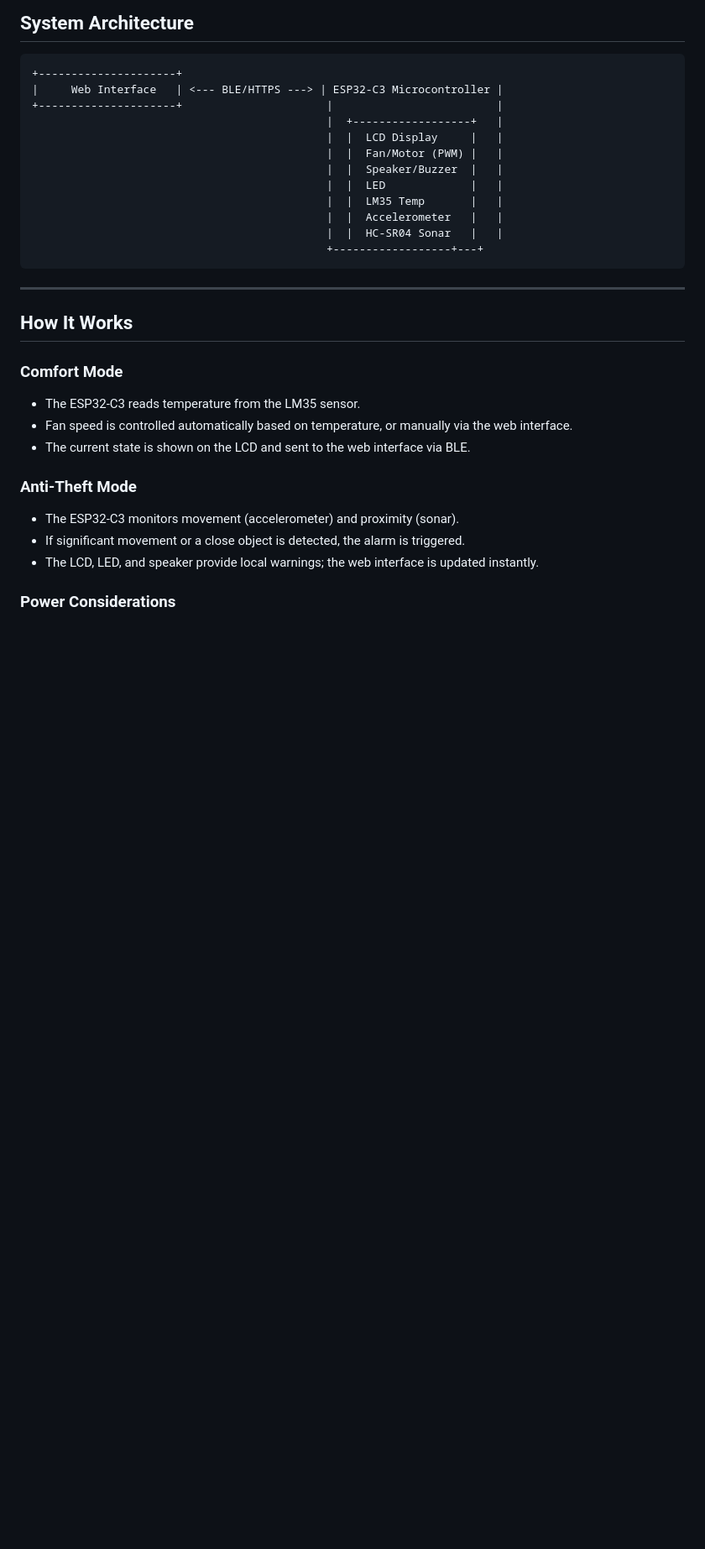
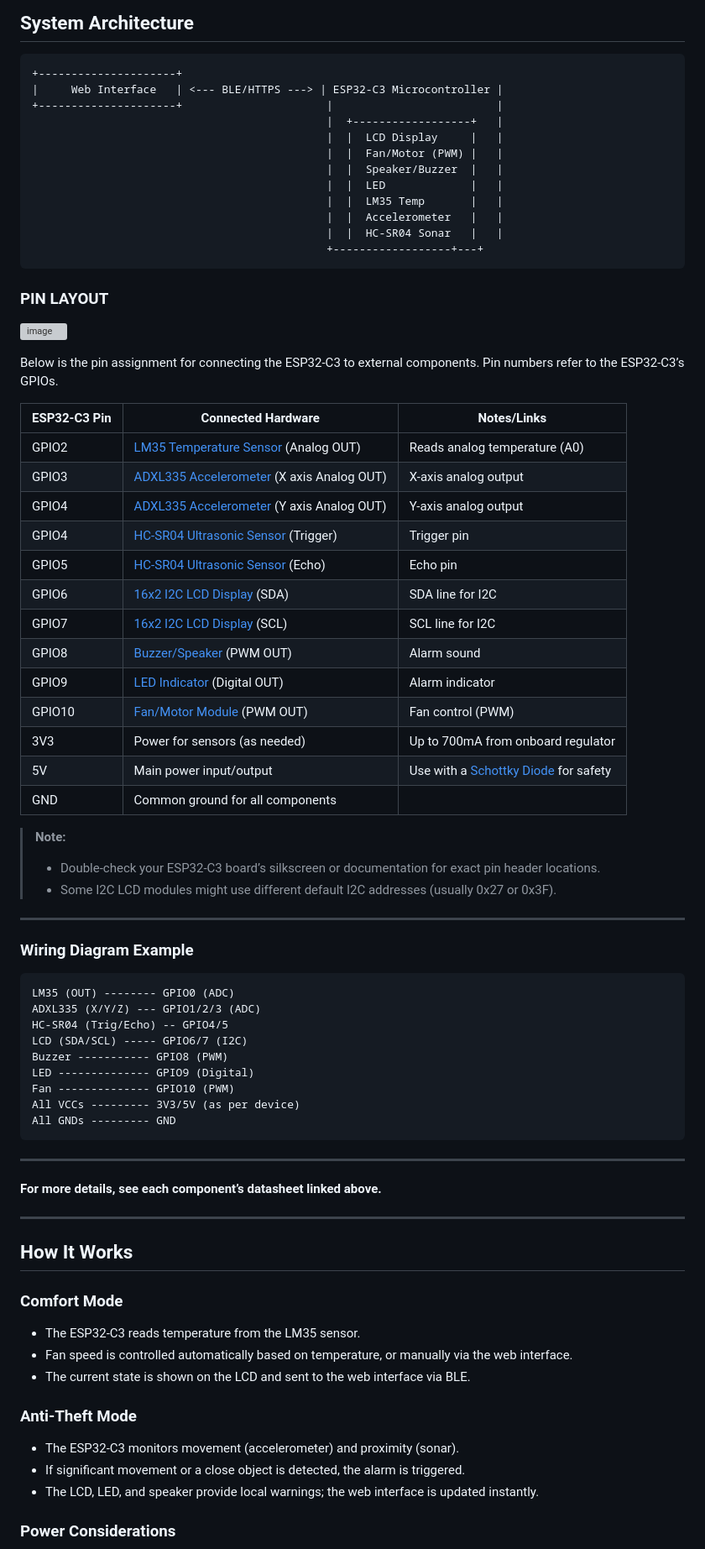
Before and after one commit to GonzaloJimenezAlonso/TFG_ESP32, a Markdown page: README.md, the part around one of its changes. Shown at 84% size. Rendered like a GitHub page; blank space fills up the shorter version; grey boxes are pictures that could not be loaded.

````diff
--- a/README.md
+++ b/README.md
@@ -73,6 +73,50 @@ This TFG presents a smart system for home automation and security, built around
                                              |  |  HC-SR04 Sonar   |   |
                                              +------------------+---+
 ```
+### PIN LAYOUT
+![image](https://github.com/user-attachments/assets/a4d01df6-7396-41a5-aa3c-14b76e6b2393)
+
+Below is the pin assignment for connecting the ESP32-C3 to external components. Pin numbers refer to the ESP32-C3’s GPIOs.
+
+| ESP32-C3 Pin | Connected Hardware                                                                       | Notes/Links                                                                                          |
+|--------------|-----------------------------------------------------------------------------------------|------------------------------------------------------------------------------------------------------|
+| GPIO2        | [LM35 Temperature Sensor](https://wiki.dfrobot.com/DFRobot_LM35_Linear_Temperature_Sensor__SKU_DFR0023_) (Analog OUT)                 | Reads analog temperature (A0)                                                                        |
+| GPIO3        | [ADXL335 Accelerometer](https://wiki.dfrobot.com/Triple_Axis_Accelerometer_MMA7361_SKU_DFR0143) (X axis Analog OUT) | X-axis analog output                                                                                |
+| GPIO4        | [ADXL335 Accelerometer](https://wiki.dfrobot.com/Triple_Axis_Accelerometer_MMA7361_SKU_DFR0143) (Y axis Analog OUT) | Y-axis analog output                                                                                |                                                                             |
+| GPIO4        | [HC-SR04 Ultrasonic Sensor](https://cdn.sparkfun.com/datasheets/Sensors/Proximity/HCSR04.pdf) (Trigger)   | Trigger pin                                                                                         |
+| GPIO5        | [HC-SR04 Ultrasonic Sensor](https://cdn.sparkfun.com/datasheets/Sensors/Proximity/HCSR04.pdf) (Echo)      | Echo pin                                                                                            |
+| GPIO6        | [16x2 I2C LCD Display](https://learn.adafruit.com/i2c-spi-lcd-backpack/overview) (SDA)                | SDA line for I2C                                                                                   |
+| GPIO7        | [16x2 I2C LCD Display](https://learn.adafruit.com/i2c-spi-lcd-backpack/overview) (SCL)                | SCL line for I2C                                                                                   |
+| GPIO8        | [Buzzer/Speaker](https://www.electronicwings.com/nodemcu/buzzer-interfacing-with-nodemcu) (PWM OUT)    | Alarm sound                                                                                         |
+| GPIO9        | [LED Indicator](https://www.sparkfun.com/products/9590) (Digital OUT)                                   | Alarm indicator                                                                                     |
+| GPIO10       | [Fan/Motor Module](https://components101.com/motors/5v-dc-fan) (PWM OUT)                                | Fan control (PWM)                                                                                   |
+| 3V3          | Power for sensors (as needed)                                                                            | Up to 700mA from onboard regulator                                                                  |
+| 5V           | Main power input/output                                                                                  | Use with a [Schottky Diode](https://www.vishay.com/docs/88540/ss14.pdf) for safety                  |
+| GND          | Common ground for all components                                                                        |                                                                                                     |
+
+> **Note:**
+> - Double-check your ESP32-C3 board’s silkscreen or documentation for exact pin header locations.
+> - Some I2C LCD modules might use different default I2C addresses (usually 0x27 or 0x3F).
+
+---
+
+### **Wiring Diagram Example**
+
+```
+LM35 (OUT) -------- GPIO0 (ADC)
+ADXL335 (X/Y/Z) --- GPIO1/2/3 (ADC)
+HC-SR04 (Trig/Echo) -- GPIO4/5
+LCD (SDA/SCL) ----- GPIO6/7 (I2C)
+Buzzer ----------- GPIO8 (PWM)
+LED -------------- GPIO9 (Digital)
+Fan -------------- GPIO10 (PWM)
+All VCCs --------- 3V3/5V (as per device)
+All GNDs --------- GND
+```
+
+---
+
+**For more details, see each component’s datasheet linked above.**
 
 ---
 
````
Also changed, not shown: other parts of README.md (+1 -1 lines).
